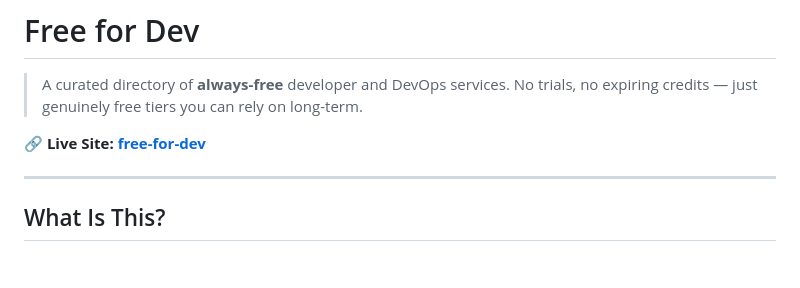
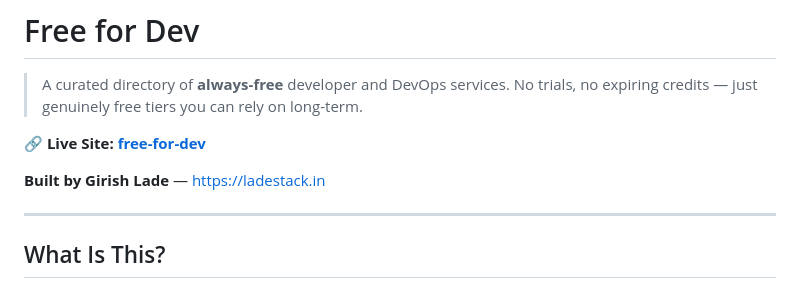
Before and after one commit to girishlade111/free-for-dev, a Markdown page: README.md, the part around the change. Rendered like a GitHub page; blank space fills up the shorter version.

Commit message:
docs: add author credit to README

```diff
--- a/README.md
+++ b/README.md
@@ -3,6 +3,8 @@
 > A curated directory of **always-free** developer and DevOps services. No trials, no expiring credits — just genuinely free tiers you can rely on long-term.
 
 **🔗 Live Site: [free-for-dev](https://girishlade111.github.io/free-for-dev/)**
+
+**Built by Girish Lade** — https://ladestack.in
 
 ---
 
```
